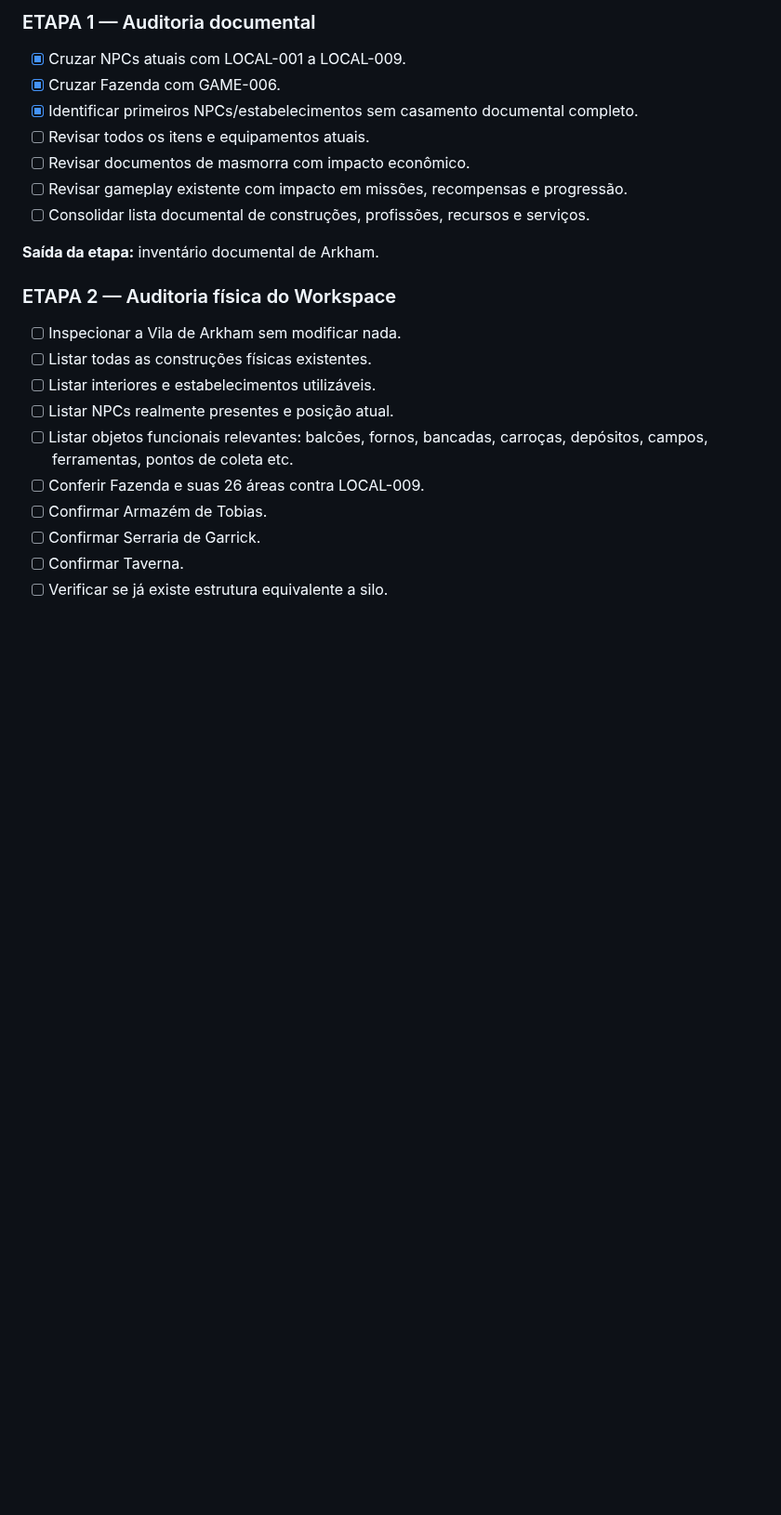
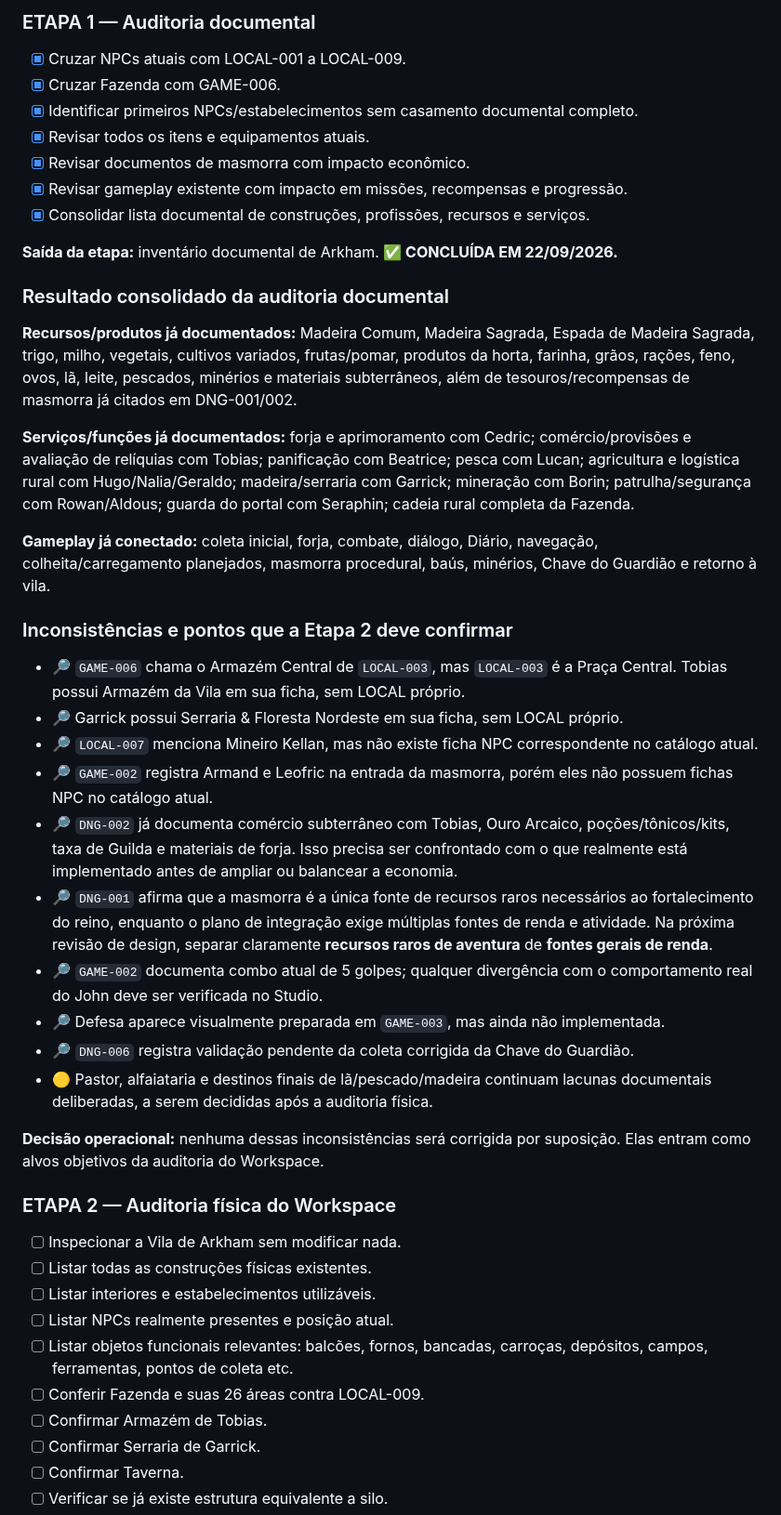
Before and after one commit to creativethb/Batalhas-Poderosas, a Markdown page: gdd/02-gameplay/GAME-008.md, the part around the change. Shown at 93% size. Drawn GitHub-style; blank space fills up the shorter version.

Commit message:
docs(gameplay): concluir auditoria documental de integração

```diff
--- a/gdd/02-gameplay/GAME-008.md
+++ b/gdd/02-gameplay/GAME-008.md
@@ -99,12 +99,35 @@ Este documento não fixa preços, moeda, drops de masmorra ou missões ainda nã
 - [x] Cruzar NPCs atuais com LOCAL-001 a LOCAL-009.
 - [x] Cruzar Fazenda com GAME-006.
 - [x] Identificar primeiros NPCs/estabelecimentos sem casamento documental completo.
-- [ ] Revisar todos os itens e equipamentos atuais.
-- [ ] Revisar documentos de masmorra com impacto econômico.
-- [ ] Revisar gameplay existente com impacto em missões, recompensas e progressão.
-- [ ] Consolidar lista documental de construções, profissões, recursos e serviços.
+- [x] Revisar todos os itens e equipamentos atuais.
+- [x] Revisar documentos de masmorra com impacto econômico.
+- [x] Revisar gameplay existente com impacto em missões, recompensas e progressão.
+- [x] Consolidar lista documental de construções, profissões, recursos e serviços.
 
-**Saída da etapa:** inventário documental de Arkham.
+**Saída da etapa:** inventário documental de Arkham. **✅ CONCLUÍDA EM 22/09/2026.**
+
+### Resultado consolidado da auditoria documental
+
+**Recursos/produtos já documentados:** Madeira Comum, Madeira Sagrada, Espada de Madeira Sagrada, trigo, milho, vegetais, cultivos variados, frutas/pomar, produtos da horta, farinha, grãos, rações, feno, ovos, lã, leite, pescados, minérios e materiais subterrâneos, além de tesouros/recompensas de masmorra já citados em DNG-001/002.
+
+**Serviços/funções já documentados:** forja e aprimoramento com Cedric; comércio/provisões e avaliação de relíquias com Tobias; panificação com Beatrice; pesca com Lucan; agricultura e logística rural com Hugo/Nalia/Geraldo; madeira/serraria com Garrick; mineração com Borin; patrulha/segurança com Rowan/Aldous; guarda do portal com Seraphin; cadeia rural completa da Fazenda.
+
+**Gameplay já conectado:** coleta inicial, forja, combate, diálogo, Diário, navegação, colheita/carregamento planejados, masmorra procedural, baús, minérios, Chave do Guardião e retorno à vila.
+
+### Inconsistências e pontos que a Etapa 2 deve confirmar
+
+- 🔎 `GAME-006` chama o Armazém Central de `LOCAL-003`, mas `LOCAL-003` é a Praça Central. Tobias possui Armazém da Vila em sua ficha, sem LOCAL próprio.
+- 🔎 Garrick possui Serraria & Floresta Nordeste em sua ficha, sem LOCAL próprio.
+- 🔎 `LOCAL-007` menciona Mineiro Kellan, mas não existe ficha NPC correspondente no catálogo atual.
+- 🔎 `GAME-002` registra Armand e Leofric na entrada da masmorra, porém eles não possuem fichas NPC no catálogo atual.
+- 🔎 `DNG-002` já documenta comércio subterrâneo com Tobias, Ouro Arcaico, poções/tônicos/kits, taxa de Guilda e materiais de forja. Isso precisa ser confrontado com o que realmente está implementado antes de ampliar ou balancear a economia.
+- 🔎 `DNG-001` afirma que a masmorra é a única fonte de recursos raros necessários ao fortalecimento do reino, enquanto o plano de integração exige múltiplas fontes de renda e atividade. Na próxima revisão de design, separar claramente **recursos raros de aventura** de **fontes gerais de renda**.
+- 🔎 `GAME-002` documenta combo atual de 5 golpes; qualquer divergência com o comportamento real do John deve ser verificada no Studio.
+- 🔎 Defesa aparece visualmente preparada em `GAME-003`, mas ainda não implementada.
+- 🔎 `DNG-006` registra validação pendente da coleta corrigida da Chave do Guardião.
+- 🟡 Pastor, alfaiataria e destinos finais de lã/pescado/madeira continuam lacunas documentais deliberadas, a serem decididas após a auditoria física.
+
+**Decisão operacional:** nenhuma dessas inconsistências será corrigida por suposição. Elas entram como alvos objetivos da auditoria do Workspace.
 
 ### ETAPA 2 — Auditoria física do Workspace
 - [ ] Inspecionar a Vila de Arkham sem modificar nada.
```
